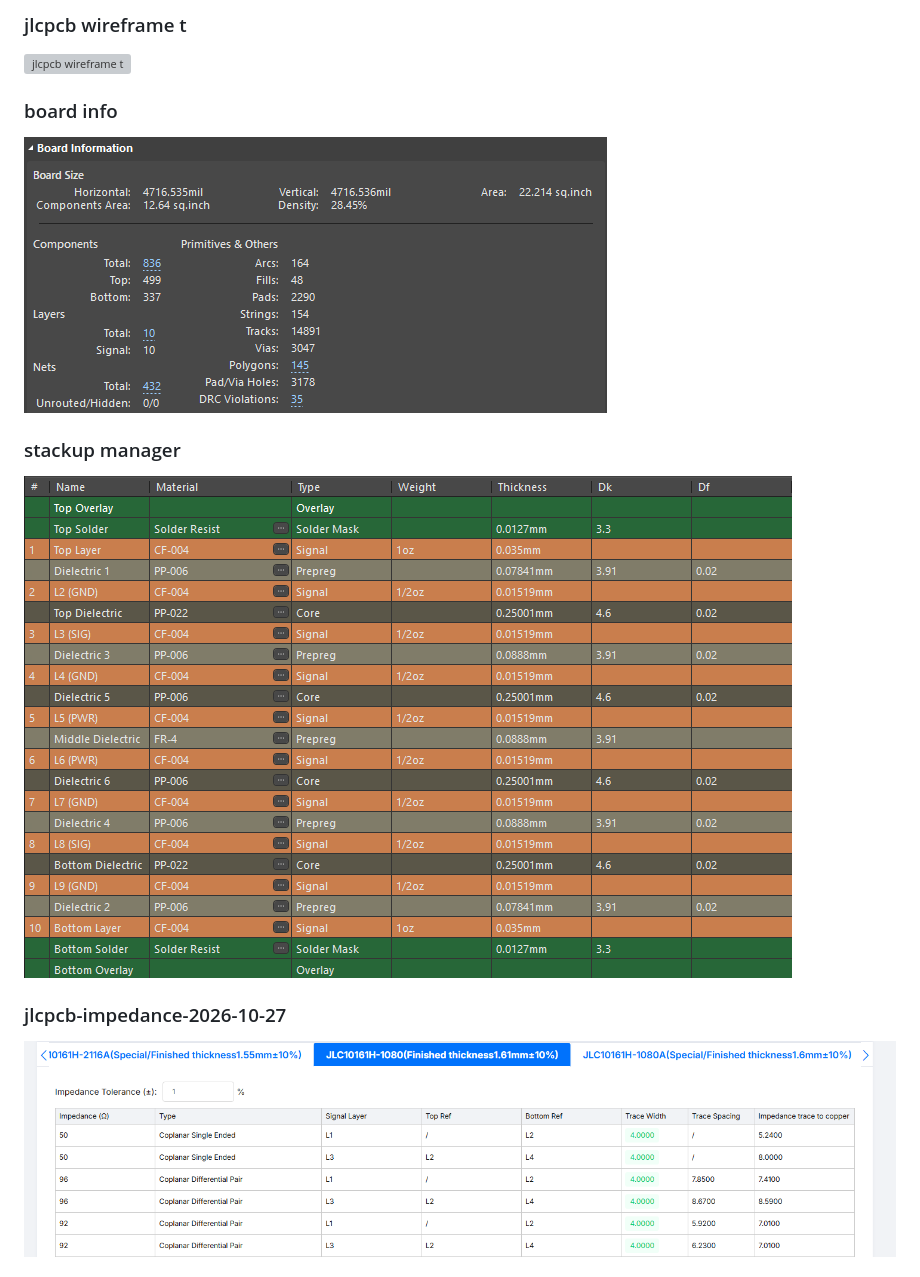
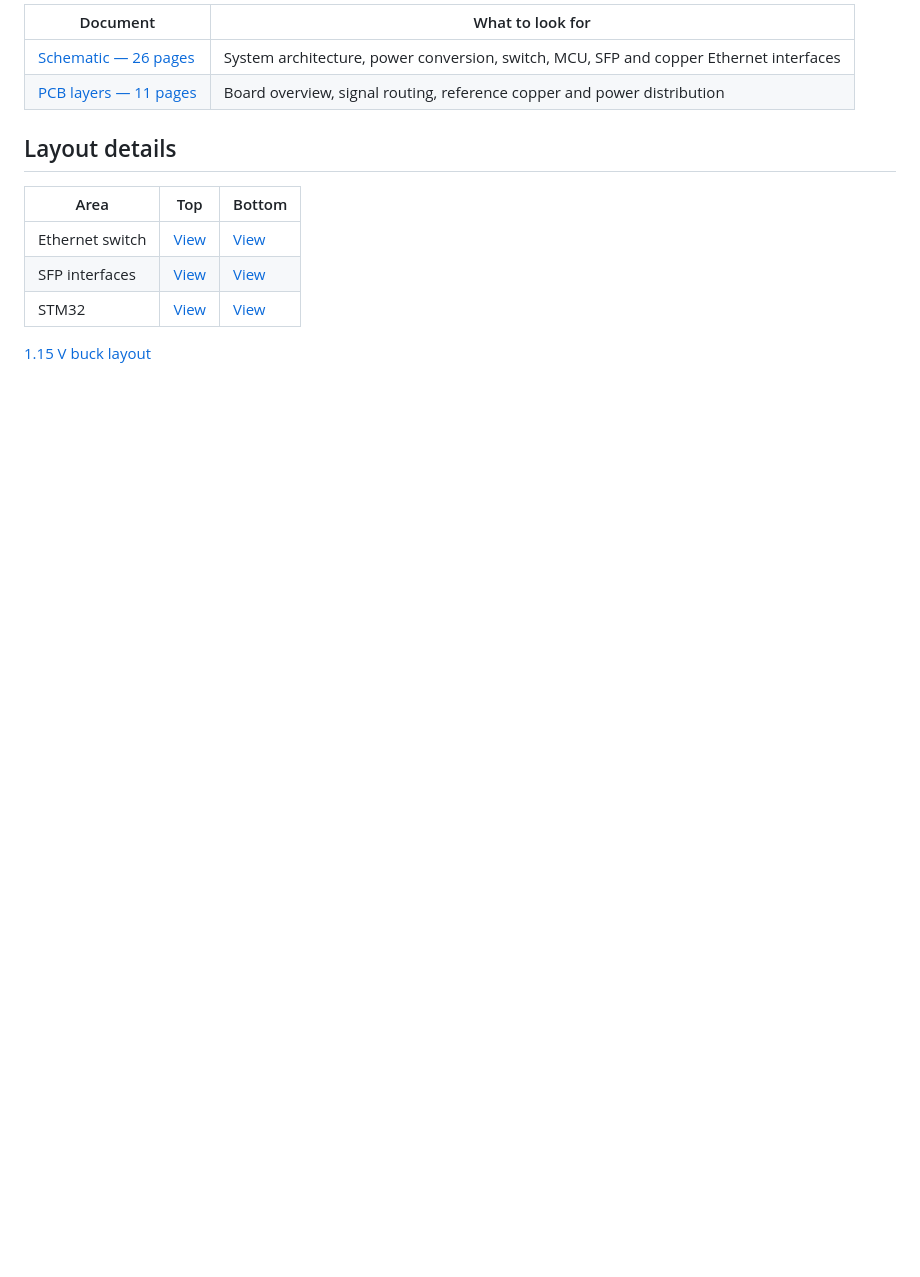
Before and after one commit to auskawang/redundant-fiber-converter, a Markdown page: docs/pcb/README.md, the part around one of its changes. GitHub-like rendering; blank space fills up the shorter version; grey boxes are pictures that could not be loaded.

```diff
--- a/docs/pcb/README.md
+++ b/docs/pcb/README.md
@@ -21,13 +18,16 @@ Images retain original resolution. Click an image to inspect small labels. Scree
 
-### jlcpcb wireframe t
-[![jlcpcb wireframe t](images/jlcpcb_wireframe_t.png)](images/jlcpcb_wireframe_t.png)
+| Document | What to look for |
+| --- | --- |
+| [Schematic — 26 pages](exports/schematic.pdf) | System architecture, power conversion, switch, MCU, SFP and copper Ethernet interfaces |
+| [PCB layers — 11 pages](exports/pcb-layer-prints.pdf) | Board overview, signal routing, reference copper and power distribution |
 
-### board info
-[![board info](images/board_info.png)](images/board_info.png)
+## Layout details
 
-### stackup manager
-[![stackup manager](images/stackup_manager.png)](images/stackup_manager.png)
+| Area | Top | Bottom |
+| --- | --- | --- |
+| Ethernet switch | [View](images/eth_sw_layout_top.png) | [View](images/eth_sw_layout_bot.png) |
+| SFP interfaces | [View](images/sfp_layout_top.png) | [View](images/sfp_layout_bot.png) |
+| STM32 | [View](images/stm_layout_top.png) | [View](images/stm_layout_bot.png) |
 
-### jlcpcb-impedance-2026-10-27
-[![jlcpcb-impedance-2026-10-27](images/jlcpcb-impedance-2026-10-27.png)](images/jlcpcb-impedance-2026-10-27.png)
+[1.15 V buck layout](images/1v15_buck_layout.png)
 
```
Also changed, not shown: other parts of docs/pcb/README.md (+23 -78 lines), README.md (+6 -6 lines), team-docs/design-notebook.md (+4 -0 lines), docs/pcb/images/pcb-3d-bottom.png (added), docs/pcb/images/pcb-3d-top.png (added), 3 other files.
